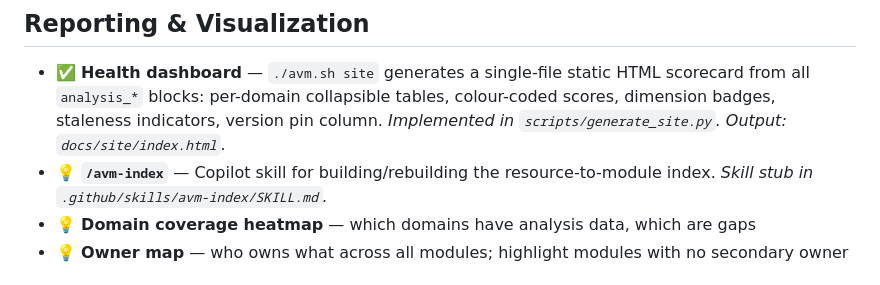
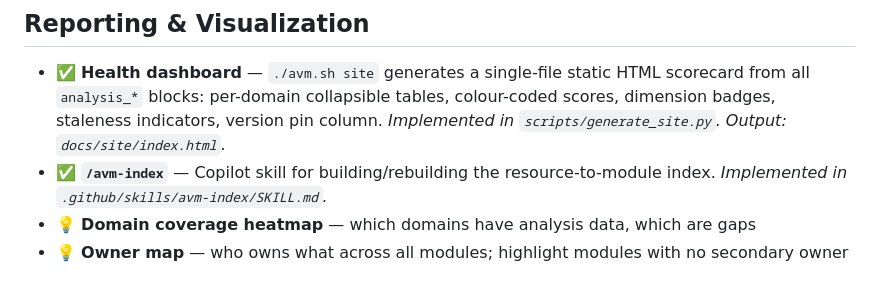
Before and after one commit to Crayon-HU/avm-metadata, a Markdown page: docs/ideas.md, the part around the change. Drawn GitHub-style.

Commit message:
docs: fix stale 💡 marker on /avm-index skill (already implemented)
Co-authored-by: Copilot <223556219+Copilot@users.noreply.github.com>

```diff
--- a/docs/ideas.md
+++ b/docs/ideas.md
@@ -5,7 +5,7 @@
 ## Reporting & Visualization
 
 - ✅ **Health dashboard** — `./avm.sh site` generates a single-file static HTML scorecard from all `analysis_*` blocks: per-domain collapsible tables, colour-coded scores, dimension badges, staleness indicators, version pin column. _Implemented in `scripts/generate_site.py`. Output: `docs/site/index.html`._
-- 💡 **`/avm-index`** — Copilot skill for building/rebuilding the resource-to-module index. _Skill stub in `.github/skills/avm-index/SKILL.md`._
+- ✅ **`/avm-index`** — Copilot skill for building/rebuilding the resource-to-module index. _Implemented in `.github/skills/avm-index/SKILL.md`._
 - 💡 **Domain coverage heatmap** — which domains have analysis data, which are gaps
 - 💡 **Owner map** — who owns what across all modules; highlight modules with no secondary owner
 
```
